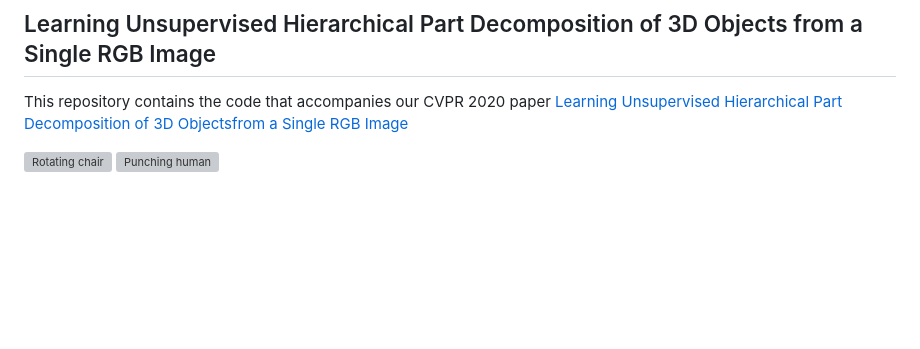
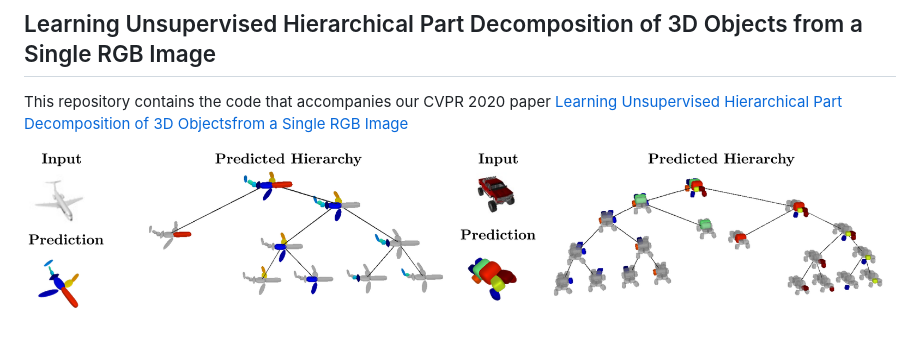
Before and after one commit to paschalidoud/hierarchical_primitives, a Markdown page: README.md, the part around the change. Drawn GitHub-style; pictures changed too: img/teaser.png (added); blank space fills up the shorter version; grey boxes are pictures that could not be loaded.

Commit message:
Try another teaser image

```diff
--- a/README.md
+++ b/README.md
@@ -3,5 +3,4 @@
 This repository contains the code that accompanies our CVPR 2020 paper
 [Learning Unsupervised Hierarchical Part Decomposition of 3D Objectsfrom a Single RGB Image](https://paschalidoud.github.io/)
 
-![Rotating chair](img/chair.gif)
-![Punching human](img/human_punching.gif)
+![Teaser](img/teaser.png)
```
